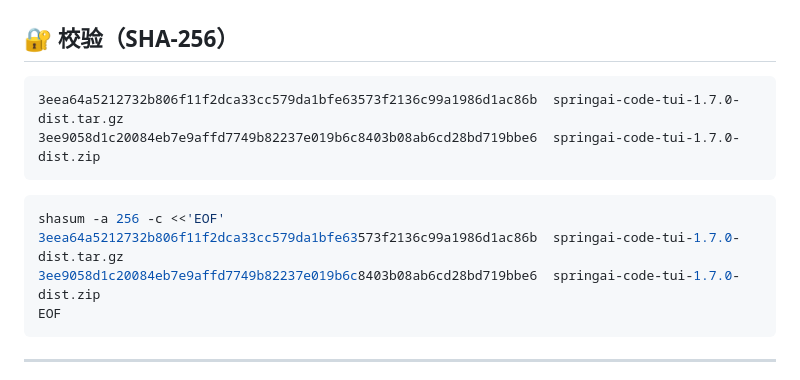
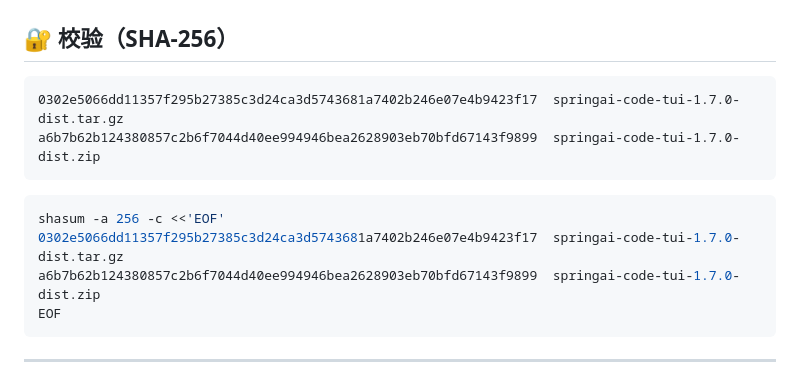
Before and after one commit to javaside/springai-agentdemo, a Markdown page: docs/release-notes/v1.7.0.md, the part around the change. GitHub-like rendering.

Commit message:
release: 文案改动后重打包，更新 SHA-256

````diff
--- a/docs/release-notes/v1.7.0.md
+++ b/docs/release-notes/v1.7.0.md
@@ -202,14 +202,14 @@ BYPASS 放行一个**踩到内置底线**的操作时会留痕——即时打一
 ## 🔐 校验（SHA-256）
 
 ```
-3eea64a5212732b806f11f2dca33cc579da1bfe63573f2136c99a1986d1ac86b  springai-code-tui-1.7.0-dist.tar.gz
-3ee9058d1c20084eb7e9affd7749b82237e019b6c8403b08ab6cd28bd719bbe6  springai-code-tui-1.7.0-dist.zip
+0302e5066dd11357f295b27385c3d24ca3d5743681a7402b246e07e4b9423f17  springai-code-tui-1.7.0-dist.tar.gz
+a6b7b62b124380857c2b6f7044d40ee994946bea2628903eb70bfd67143f9899  springai-code-tui-1.7.0-dist.zip
 ```
 
 ```bash
 shasum -a 256 -c <<'EOF'
-3eea64a5212732b806f11f2dca33cc579da1bfe63573f2136c99a1986d1ac86b  springai-code-tui-1.7.0-dist.tar.gz
-3ee9058d1c20084eb7e9affd7749b82237e019b6c8403b08ab6cd28bd719bbe6  springai-code-tui-1.7.0-dist.zip
+0302e5066dd11357f295b27385c3d24ca3d5743681a7402b246e07e4b9423f17  springai-code-tui-1.7.0-dist.tar.gz
+a6b7b62b124380857c2b6f7044d40ee994946bea2628903eb70bfd67143f9899  springai-code-tui-1.7.0-dist.zip
 EOF
 ```
 
````
